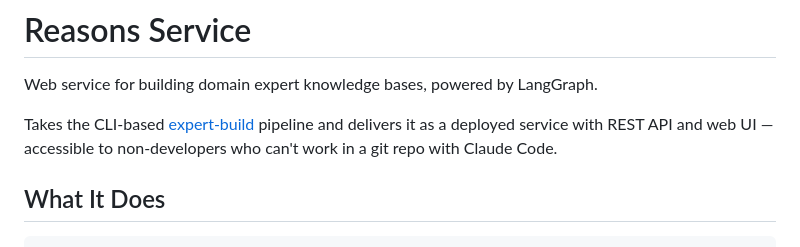
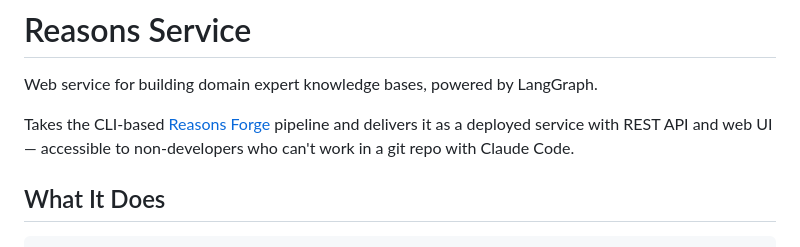
Before and after one commit to benthomasson/reasons-service, a Markdown page: README.md, the part around the change. Rendered like a GitHub page.

Commit message:
Update README to link to Reasons Forge instead of expert-build
Co-Authored-By: Claude <noreply@anthropic.com>

```diff
--- a/README.md
+++ b/README.md
@@ -2,7 +2,7 @@
 
 Web service for building domain expert knowledge bases, powered by LangGraph.
 
-Takes the CLI-based [expert-build](https://github.com/benthomasson/expert-agent-builder) pipeline and delivers it as a deployed service with REST API and web UI — accessible to non-developers who can't work in a git repo with Claude Code.
+Takes the CLI-based [Reasons Forge](https://github.com/benthomasson/reasonsforge) pipeline and delivers it as a deployed service with REST API and web UI — accessible to non-developers who can't work in a git repo with Claude Code.
 
 ## What It Does
 
```
